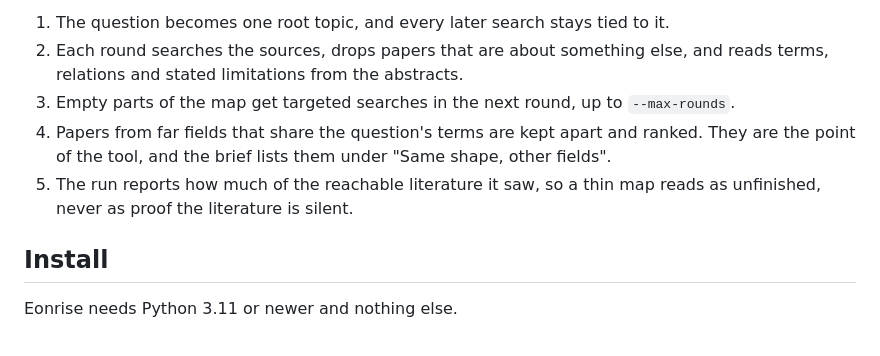
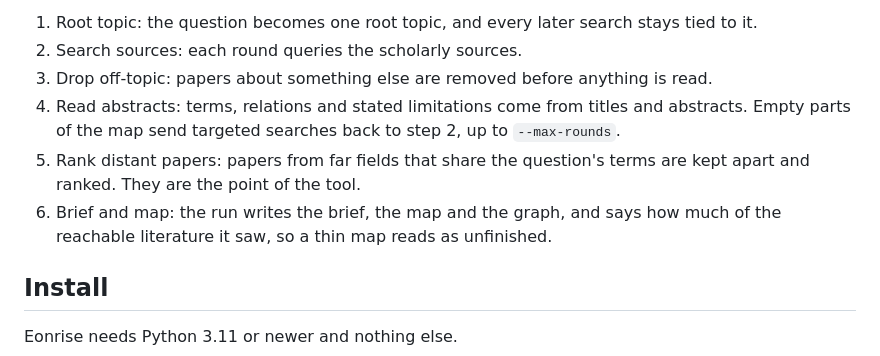
Before and after one commit to Superstos/Eonrise, a Markdown page: README.md, the part around one of its changes. Rendered like a GitHub page.

Commit message:
docs: README flow as a Mermaid graph with matching steps

````diff
--- a/README.md
+++ b/README.md
@@ -49,13 +46,14 @@ question ──> one root topic ──> search the sources ─> drop papers that
 ```
 
-1. The question becomes one root topic, and every later search stays tied to it.
-2. Each round searches the sources, drops papers that are about something else, and reads
-   terms, relations and stated limitations from the abstracts.
-3. Empty parts of the map get targeted searches in the next round, up to `--max-rounds`.
-4. Papers from far fields that share the question's terms are kept apart and ranked. They are
-   the point of the tool, and the brief lists them under "Same shape, other fields".
-5. The run reports how much of the reachable literature it saw, so a thin map reads as
-   unfinished, never as proof the literature is silent.
+1. Root topic: the question becomes one root topic, and every later search stays tied to it.
+2. Search sources: each round queries the scholarly sources.
+3. Drop off-topic: papers about something else are removed before anything is read.
+4. Read abstracts: terms, relations and stated limitations come from titles and abstracts.
+   Empty parts of the map send targeted searches back to step 2, up to `--max-rounds`.
+5. Rank distant papers: papers from far fields that share the question's terms are kept
+   apart and ranked. They are the point of the tool.
+6. Brief and map: the run writes the brief, the map and the graph, and says how much of
+   the reachable literature it saw, so a thin map reads as unfinished.
 
 ## Install
 
````
Also changed, not shown: other parts of README.md (+5 -8 lines).
